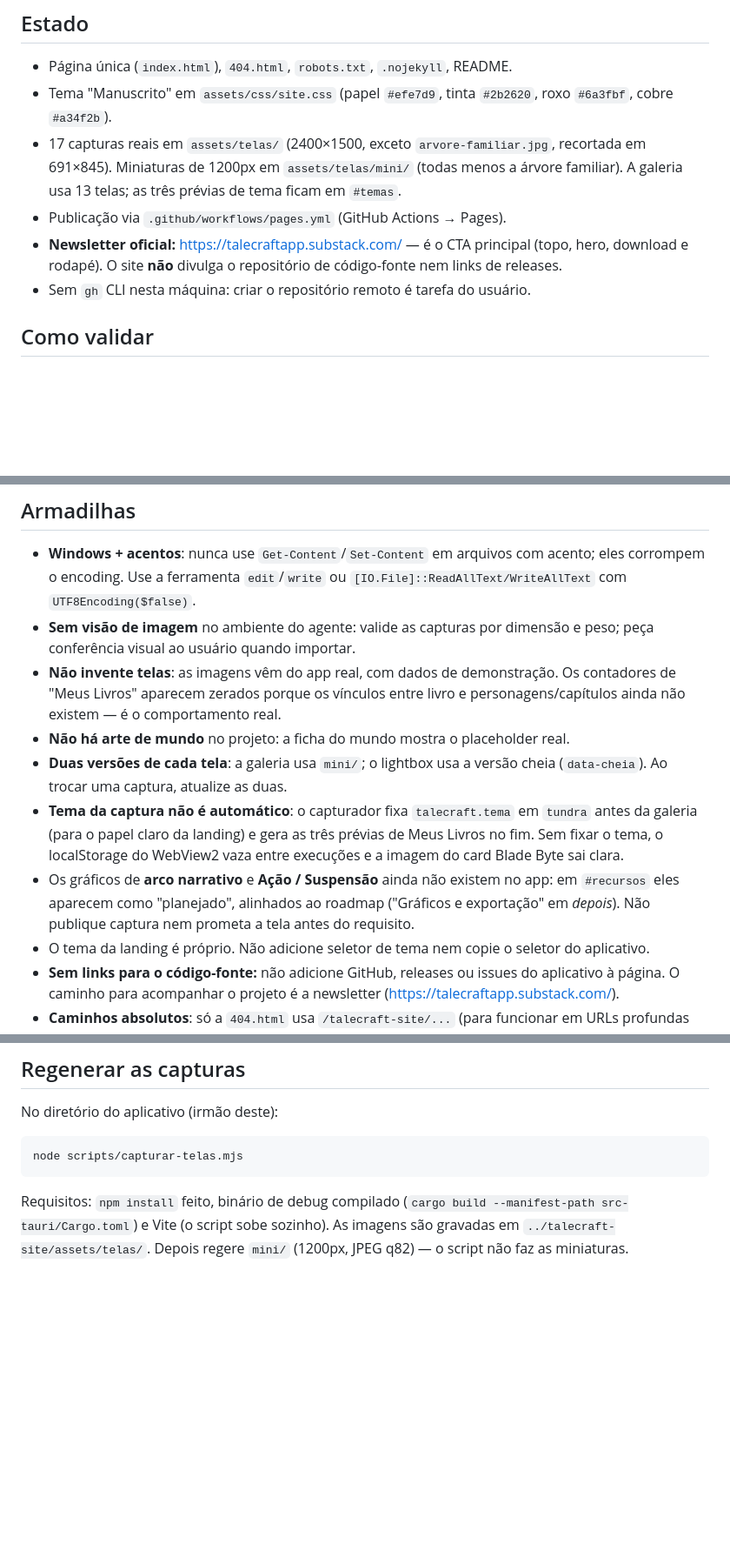
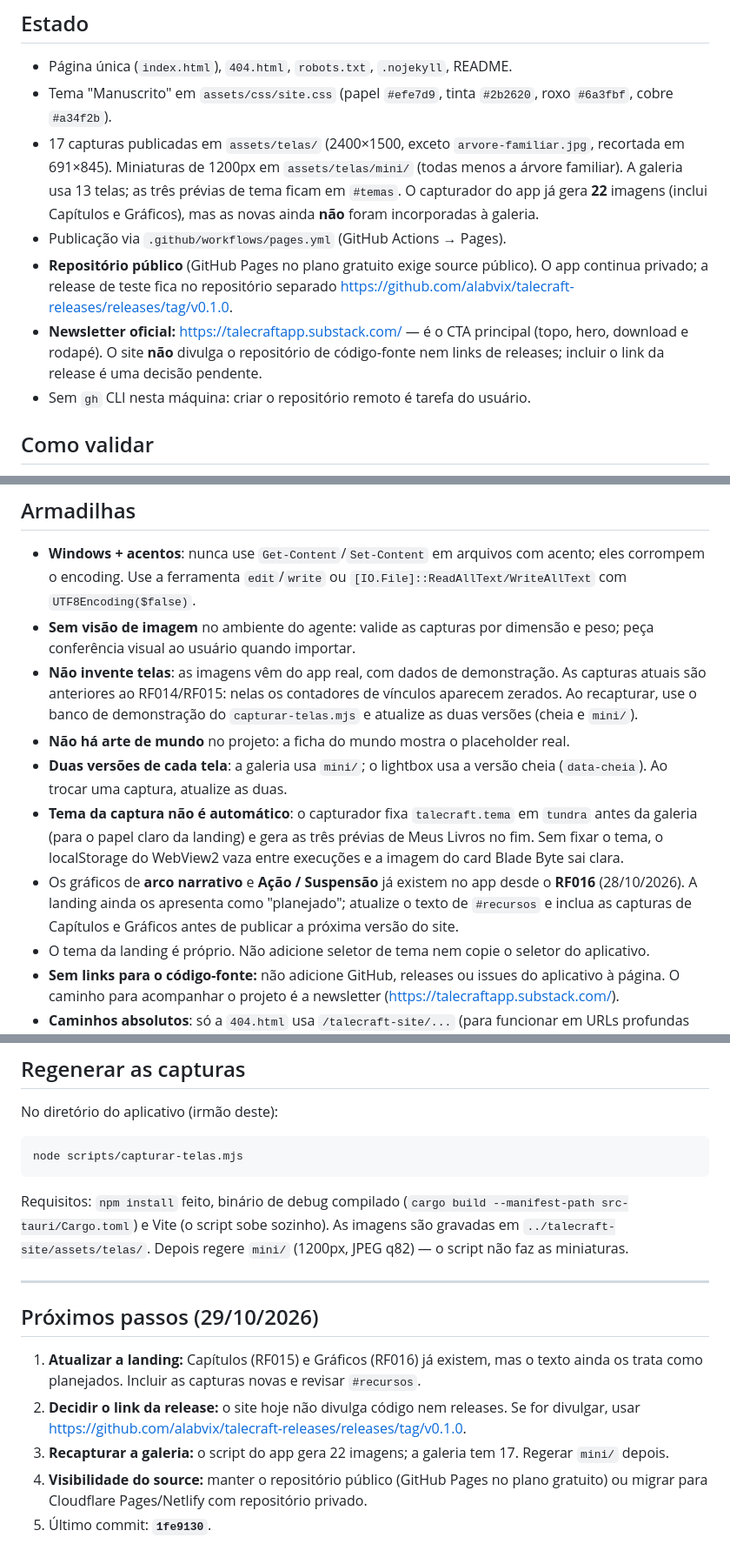
Before and after one commit to alabvix/talecraft-site, a Markdown page: AGENTS.md, 3 parts joined by grey strips. Shown at 87% size. Drawn GitHub-style; blank space fills up the shorter version.

Commit message:
ajustes livros

```diff
--- a/AGENTS.md
+++ b/AGENTS.md
@@ -8,14 +8,20 @@ convenções e armadilhas para quem continuar o trabalho.
 - Página única (`index.html`), `404.html`, `robots.txt`, `.nojekyll`, README.
 - Tema "Manuscrito" em `assets/css/site.css` (papel `#efe7d9`, tinta `#2b2620`,
   roxo `#6a3fbf`, cobre `#a34f2b`).
-- 17 capturas reais em `assets/telas/` (2400×1500, exceto `arvore-familiar.jpg`,
-  recortada em 691×845). Miniaturas de 1200px em `assets/telas/mini/` (todas menos
-  a árvore familiar). A galeria usa 13 telas; as três prévias de tema ficam em
-  `#temas`.
+- 17 capturas publicadas em `assets/telas/` (2400×1500, exceto
+  `arvore-familiar.jpg`, recortada em 691×845). Miniaturas de 1200px em
+  `assets/telas/mini/` (todas menos a árvore familiar). A galeria usa 13 telas;
+  as três prévias de tema ficam em `#temas`. O capturador do app já gera **22**
+  imagens (inclui Capítulos e Gráficos), mas as novas ainda **não** foram
+  incorporadas à galeria.
 - Publicação via `.github/workflows/pages.yml` (GitHub Actions → Pages).
+- **Repositório público** (GitHub Pages no plano gratuito exige source público).
+  O app continua privado; a release de teste fica no repositório separado
+  <https://github.com/alabvix/talecraft-releases/releases/tag/v0.1.0>.
 - **Newsletter oficial:** <https://talecraftapp.substack.com/> — é o CTA principal
   (topo, hero, download e rodapé). O site **não** divulga o repositório de
-  código-fonte nem links de releases.
+  código-fonte nem links de releases; incluir o link da release é uma decisão
+  pendente.
 - Sem `gh` CLI nesta máquina: criar o repositório remoto é tarefa do usuário.
 
 ## Como validar
@@ -33,9 +39,10 @@ convenções e armadilhas para quem continuar o trabalho.
   `[IO.File]::ReadAllText/WriteAllText` com `UTF8Encoding($false)`.
 - **Sem visão de imagem** no ambiente do agente: valide as capturas por dimensão e
   peso; peça conferência visual ao usuário quando importar.
-- **Não invente telas**: as imagens vêm do app real, com dados de demonstração. Os
-  contadores de "Meus Livros" aparecem zerados porque os vínculos entre livro e
-  personagens/capítulos ainda não existem — é o comportamento real.
+- **Não invente telas**: as imagens vêm do app real, com dados de demonstração.
+  As capturas atuais são anteriores ao RF014/RF015: nelas os contadores de
+  vínculos aparecem zerados. Ao recapturar, use o banco de demonstração do
+  `capturar-telas.mjs` e atualize as duas versões (cheia e `mini/`).
 - **Não há arte de mundo** no projeto: a ficha do mundo mostra o placeholder real.
 - **Duas versões de cada tela**: a galeria usa `mini/`; o lightbox usa a versão
   cheia (`data-cheia`). Ao trocar uma captura, atualize as duas.
@@ -43,10 +50,10 @@ convenções e armadilhas para quem continuar o trabalho.
   `tundra` antes da galeria (para o papel claro da landing) e gera as três
   prévias de Meus Livros no fim. Sem fixar o tema, o localStorage do WebView2
   vaza entre execuções e a imagem do card Blade Byte sai clara.
-- Os gráficos de **arco narrativo** e **Ação / Suspensão** ainda não existem no
-  app: em `#recursos` eles aparecem como "planejado", alinhados ao roadmap
-  ("Gráficos e exportação" em *depois*). Não publique captura nem prometa a tela
-  antes do requisito.
+- Os gráficos de **arco narrativo** e **Ação / Suspensão** já existem no app
+  desde o **RF016** (28/10/2026). A landing ainda os apresenta como "planejado";
+  atualize o texto de `#recursos` e inclua as capturas de Capítulos e Gráficos
+  antes de publicar a próxima versão do site.
 - O tema da landing é próprio. Não adicione seletor de tema nem copie o seletor do
   aplicativo.
 - **Sem links para o código-fonte:** não adicione GitHub, releases ou issues do
@@ -71,3 +78,20 @@ Requisitos: `npm install` feito, binário de debug compilado
 (`cargo build --manifest-path src-tauri/Cargo.toml`) e Vite (o script sobe sozinho).
 As imagens são gravadas em `../talecraft-site/assets/telas/`. Depois regere
 `mini/` (1200px, JPEG q82) — o script não faz as miniaturas.
+
+---
+
+## Próximos passos (29/10/2026)
+
+1. **Atualizar a landing:** Capítulos (RF015) e Gráficos (RF016) já existem, mas
+   o texto ainda os trata como planejados. Incluir as capturas novas e revisar
+   `#recursos`.
+2. **Decidir o link da release:** o site hoje não divulga código nem releases.
+   Se for divulgar, usar
+   <https://github.com/alabvix/talecraft-releases/releases/tag/v0.1.0>.
+3. **Recapturar a galeria:** o script do app gera 22 imagens; a galeria tem 17.
+   Regerar `mini/` depois.
+4. **Visibilidade do source:** manter o repositório público (GitHub Pages no
+   plano gratuito) ou migrar para Cloudflare Pages/Netlify com repositório
+   privado.
+5. Último commit: **`1fe9130`**.
```
